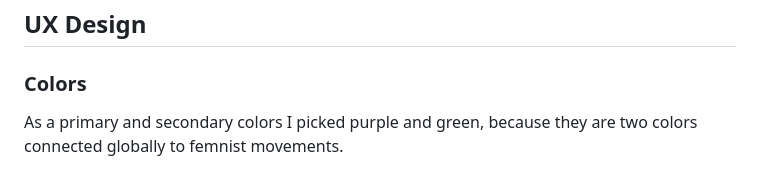
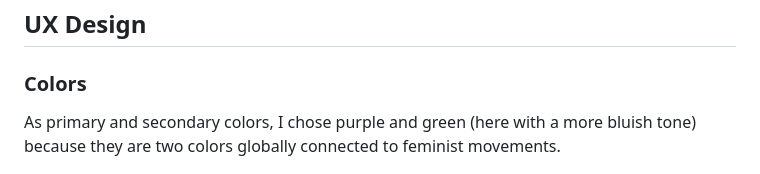
Before and after one commit to zabokaa/FeminismQuiz, a Markdown page: README.md, the part around the change. Rendered like a GitHub page.

Commit message:
check grammar ReadMe

```diff
--- a/README.md
+++ b/README.md
@@ -49,7 +49,7 @@ HERE SCREENSHOTS OF DEPLOYED SITE FOR VARIOUS SCREEN SIZES
 
 ### Colors
 
-As a primary and secondary colors I picked purple and green, because they are two colors connected globally to femnist movements.
+As primary and secondary colors, I chose purple and green (here with a more bluish tone) because they are two colors globally connected to feminist movements.
 
   ![colorpalate](./assets/img/ColorPalate.png)
 
```
